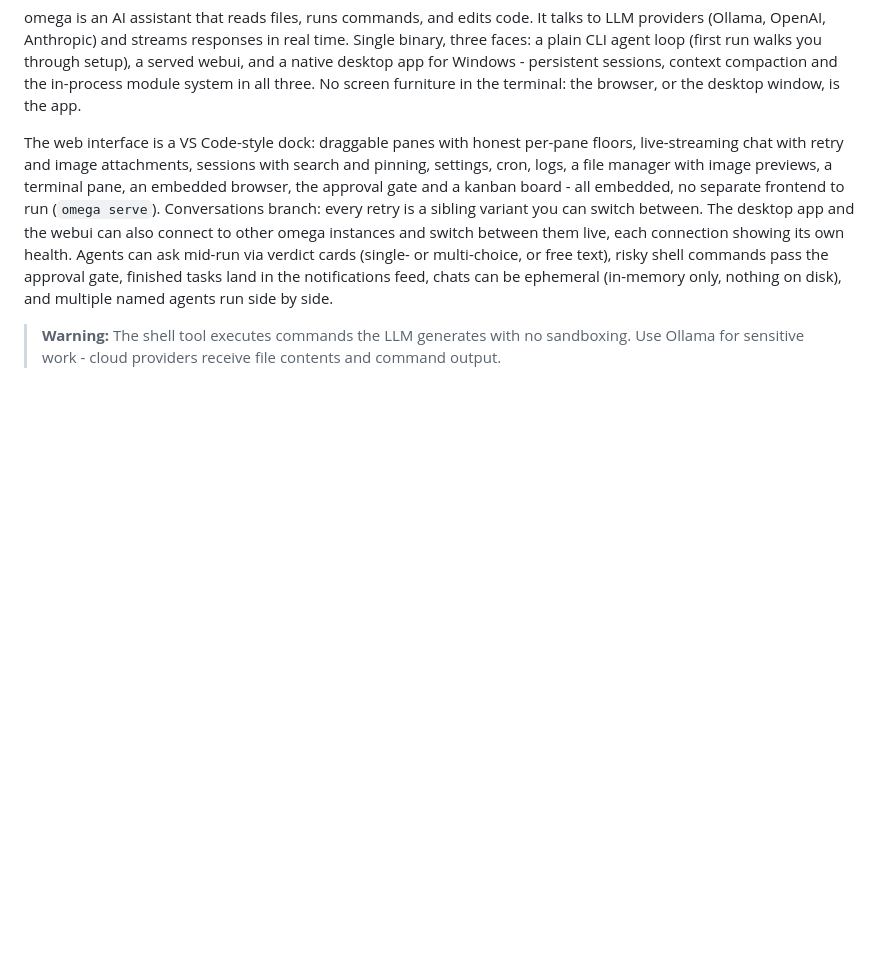
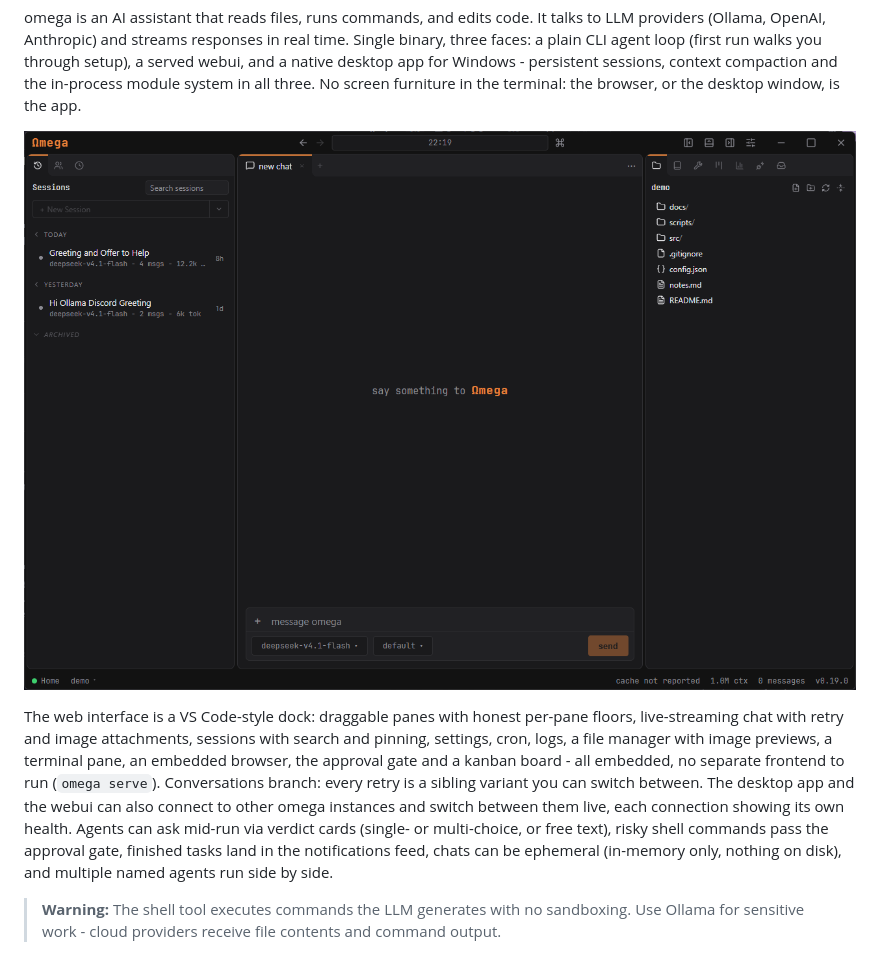
Before and after one commit to EndoTheDev/omega, a Markdown page: README.md, the part around the change. Drawn GitHub-style; pictures changed too: docs/screenshots/desktop-app.png (added); blank space fills up the shorter version.

Commit message:
docs(readme): the desktop app shows its face - the front-page screenshot
The readme names the desktop but showed it nowhere. The screenshot is
taken against a curated demo workspace (docs, scripts, src, a readme)
on the v0.19.0 binary: the status bar reads Home demo with the green
health dot, the right dock shows the file explorer, the composer and
session list carry the product story - no personal paths, no local
project names in frame.

The image sits right after the intro sentence it proves: the browser,
or the desktop window, is the app.

```diff
--- a/README.md
+++ b/README.md
@@ -14,6 +14,8 @@ served webui, and a native desktop app for Windows - persistent
 sessions, context compaction and the in-process module system in all
 three. No screen furniture in
 the terminal: the browser, or the desktop window, is the app.
+
+![the omega desktop app - sessions, chat and the code explorer](docs/screenshots/desktop-app.png)
 
 The web interface is a VS Code-style dock: draggable panes with
 honest per-pane floors, live-streaming chat with retry and image
```
